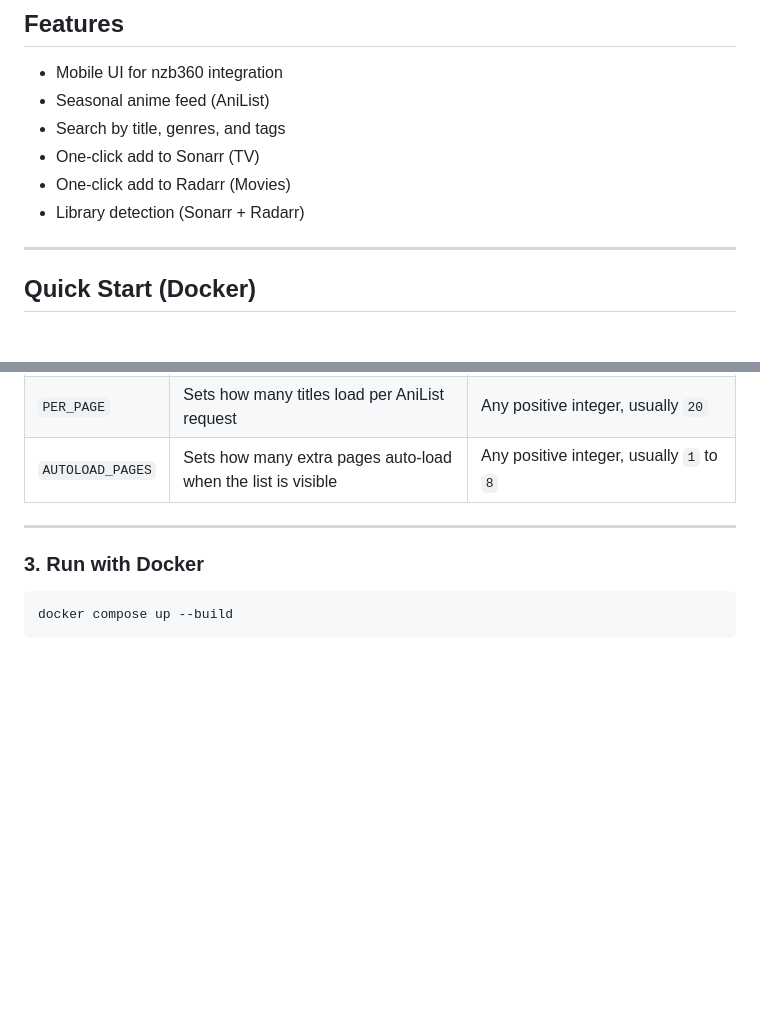
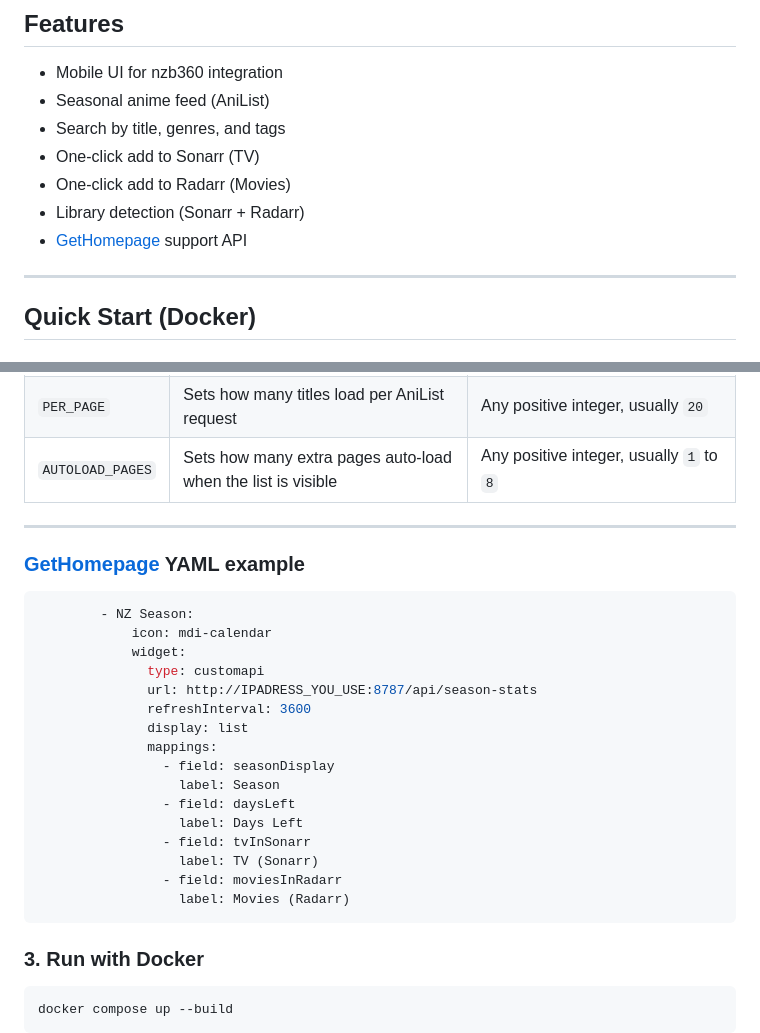
Before and after one commit to feliciacos/nzbaniseasonals, a Markdown page: README.md, 2 parts joined by grey strips. Rendered like a GitHub page; blank space fills up the shorter version.

Commit message:
Updated readme to incorporate gethomepage explanation

````diff
--- a/README.md
+++ b/README.md
@@ -12,6 +12,7 @@ A local, mobile-first seasonal anime browser that pulls from AniList and lets yo
 - One-click add to Sonarr (TV)
 - One-click add to Radarr (Movies)
 - Library detection (Sonarr + Radarr)
+- [GetHomepage](https://gethomepage.dev/) support API
 
 ---
 
@@ -81,6 +82,26 @@ RADARR_ROOT_FOLDER_PATH=YOUR_RADARR_ROOTFOLDER
 
 ---
 
+### [GetHomepage](https://gethomepage.dev/) YAML example
+```yaml
+        - NZ Season:
+            icon: mdi-calendar
+            widget:
+              type: customapi
+              url: http://IPADRESS_YOU_USE:8787/api/season-stats
+              refreshInterval: 3600
+              display: list
+              mappings:
+                - field: seasonDisplay
+                  label: Season
+                - field: daysLeft
+                  label: Days Left
+                - field: tvInSonarr
+                  label: TV (Sonarr)
+                - field: moviesInRadarr
+                  label: Movies (Radarr)
+```
+
 ### 3. Run with Docker
 
 ```bash
````
